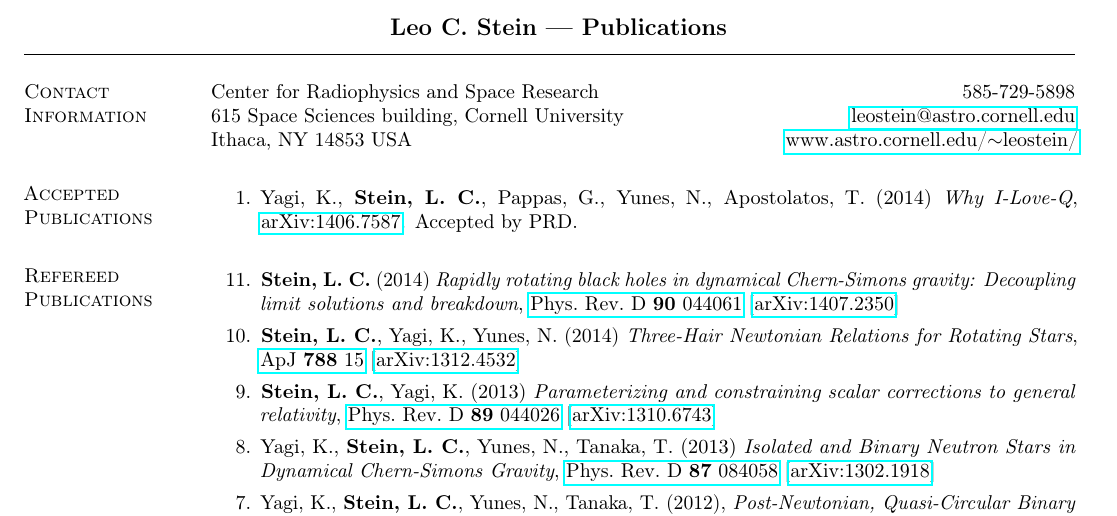
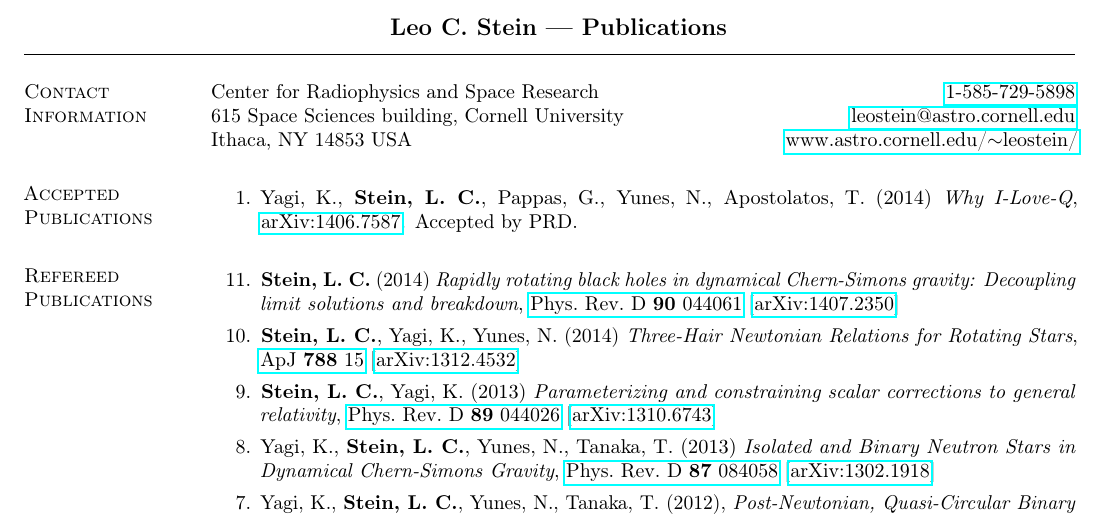
Before and after one commit to duetosymmetry/cv, a LaTeX CV (LeoCStein-PubsOnly.tex, which reads ContactContent.tex): part of the page, cut so that both start at the same text. Compiled offline with pdfLaTeX.

Commit message:
Linkify tel:

```diff
--- a/ContactContent.tex
+++ b/ContactContent.tex
@@ -1,6 +1,6 @@
 \section{\sc Contact Information}
 %\vspace{.05in}
-Center for Radiophysics and Space Research            \hfill 585-729-5898 \\
+Center for Radiophysics and Space Research            \hfill \href{tel:1-585-729-5898}{1-585-729-5898} \\
 615 Space Sciences building, Cornell University   \hfill \href{mailto:leostein@astro.cornell.edu}{leostein@astro.cornell.edu}\\
 Ithaca, NY 14853 USA \hfill \href{http://www.astro.cornell.edu/~leostein/}{www.astro.cornell.edu/$\sim$leostein/}
 
```
